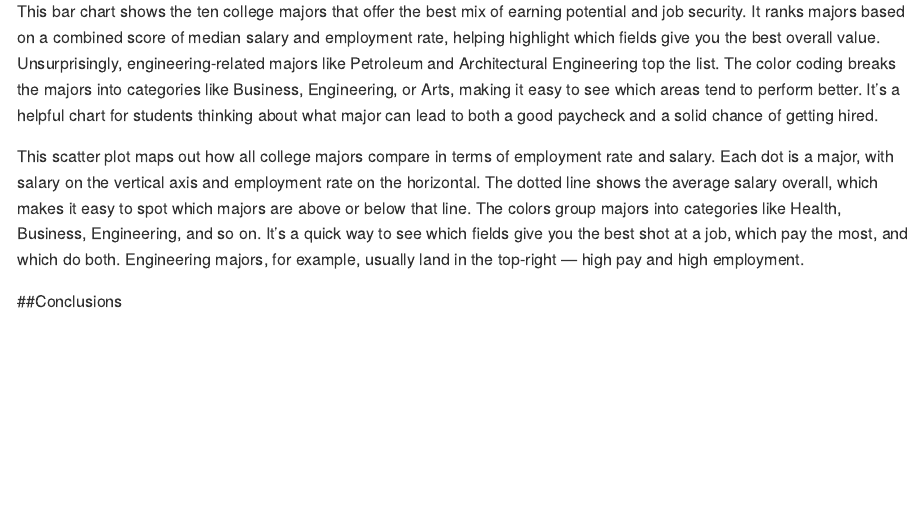
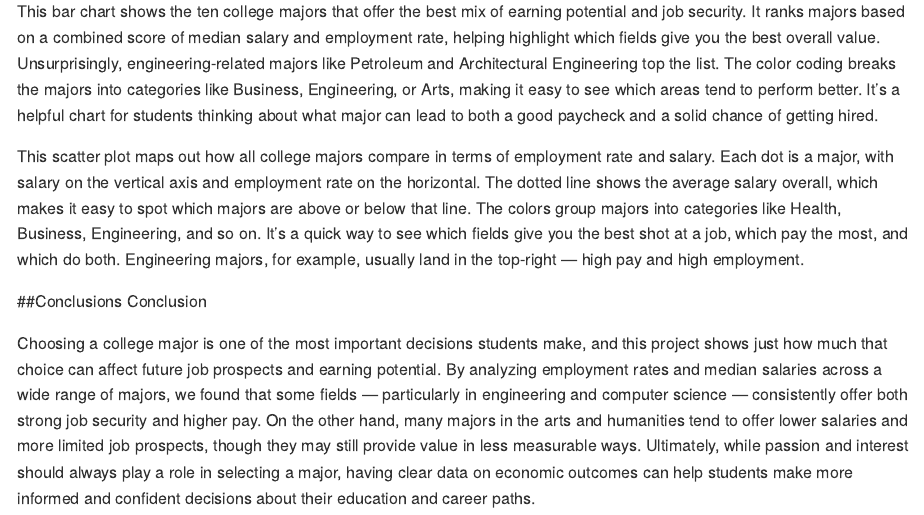
Before and after one commit to jnwhalen/DS-202-Final-Project-Actual, an R Markdown document (FINAL.Rmd): the page in a window 1100 px wide, from 7730 px down. Rendered offline with R 4.5, knitr and Pandoc, with nearby package versions; some code elsewhere in the file could not run offline; long lines of code are wrapped.

Commit message:
conclusion

```diff
--- a/FINAL.Rmd
+++ b/FINAL.Rmd
@@ -268,3 +268,6 @@ This scatter plot maps out how all college majors compare in terms of employment
 
 
 ##Conclusions
+Conclusion
+
+Choosing a college major is one of the most important decisions students make, and this project shows just how much that choice can affect future job prospects and earning potential. By analyzing employment rates and median salaries across a wide range of majors, we found that some fields — particularly in engineering and computer science — consistently offer both strong job security and higher pay. On the other hand, many majors in the arts and humanities tend to offer lower salaries and more limited job prospects, though they may still provide value in less measurable ways. Ultimately, while passion and interest should always play a role in selecting a major, having clear data on economic outcomes can help students make more informed and confident decisions about their education and career paths.
```
